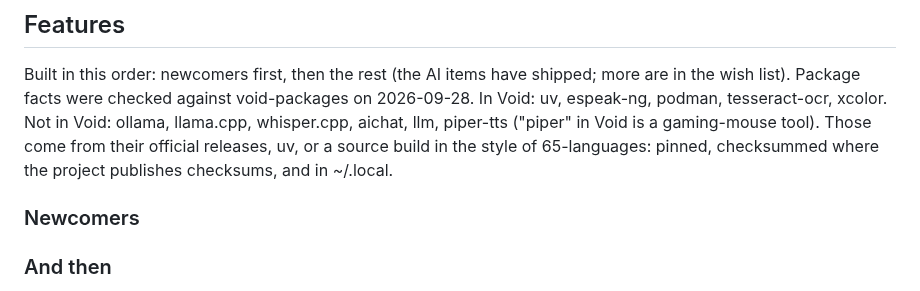
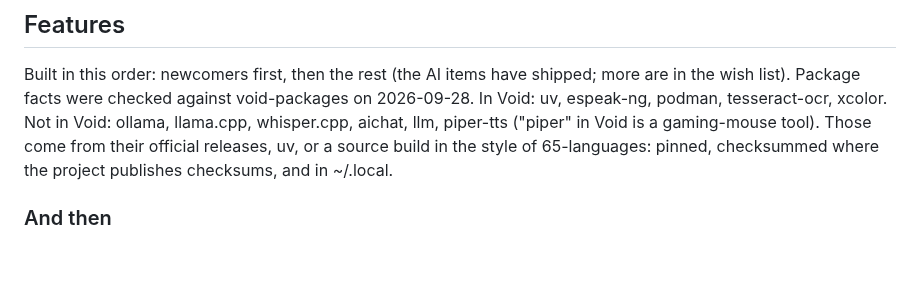
Before and after one commit to vukini/vikix, a Markdown page: TODO.md, the part around the change. Drawn GitHub-style; blank space fills up the shorter version.

Commit message:
TODO: the newcomers' items have all shipped
Co-Authored-By: Claude Opus 5.5 <noreply@anthropic.com>

```diff
--- a/TODO.md
+++ b/TODO.md
@@ -5,9 +5,6 @@ What's left to add or clean up, most valuable first within each section. Delete
 ## Features
 
 Built in this order: newcomers first, then the rest (the AI items have shipped; more are in the wish list). Package facts were checked against void-packages on 2026-09-28. In Void: uv, espeak-ng, podman, tesseract-ocr, xcolor. Not in Void: ollama, llama.cpp, whisper.cpp, aichat, llm, piper-tts ("piper" in Void is a gaming-mouse tool). Those come from their official releases, uv, or a source build in the style of 65-languages: pinned, checksummed where the project publishes checksums, and in ~/.local.
-
-### Newcomers
-
 
 ### And then
 
```
